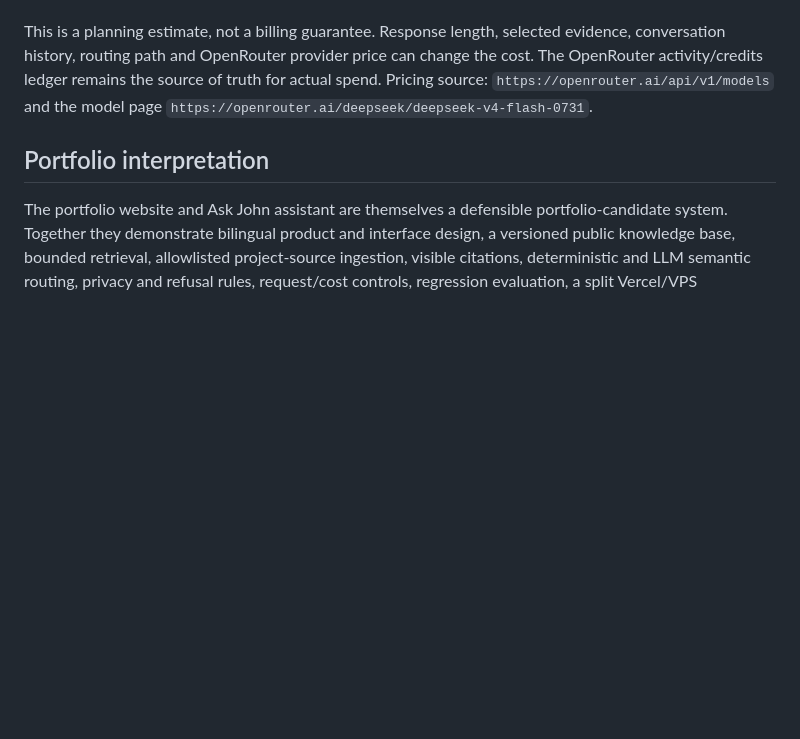
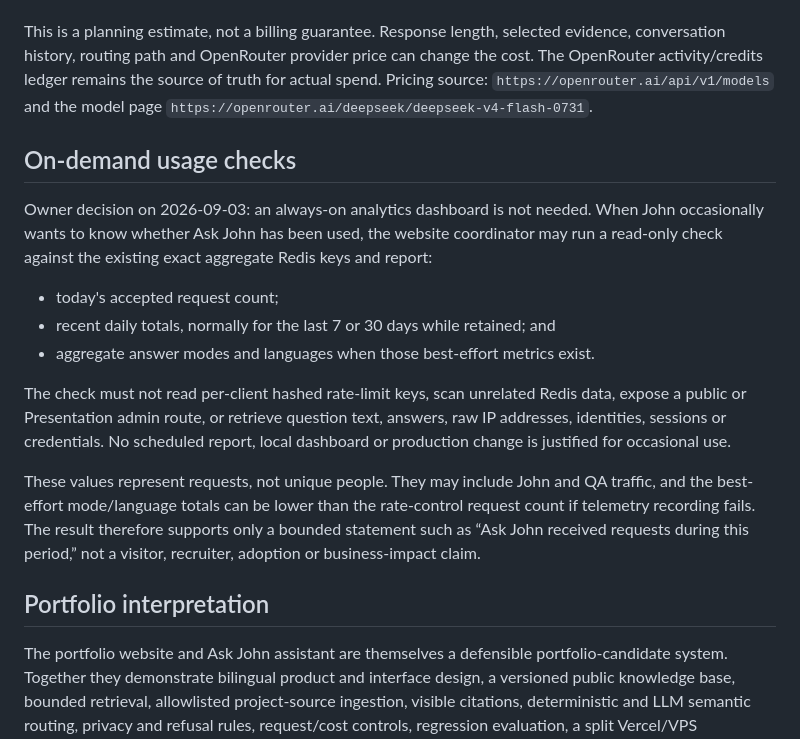
Before and after one commit to heyjohnc/john-chong-portfolio, a Markdown page: docs/ASK_JOHN_VPS_DEPLOYMENT.md, the part around the change. Rendered like a GitHub page; blank space fills up the shorter version.

Commit message:
[[hksub-agent]] Record on-demand Ask John usage checks

```diff
--- a/docs/ASK_JOHN_VPS_DEPLOYMENT.md
+++ b/docs/ASK_JOHN_VPS_DEPLOYMENT.md
@@ -82,6 +82,28 @@ truth for actual spend. Pricing source:
 `https://openrouter.ai/api/v1/models` and the model page
 `https://openrouter.ai/deepseek/deepseek-v4-flash-0731`.
 
+## On-demand usage checks
+
+Owner decision on 2026-09-03: an always-on analytics dashboard is not needed.
+When John occasionally wants to know whether Ask John has been used, the
+website coordinator may run a read-only check against the existing exact
+aggregate Redis keys and report:
+
+- today's accepted request count;
+- recent daily totals, normally for the last 7 or 30 days while retained; and
+- aggregate answer modes and languages when those best-effort metrics exist.
+
+The check must not read per-client hashed rate-limit keys, scan unrelated Redis
+data, expose a public or Presentation admin route, or retrieve question text,
+answers, raw IP addresses, identities, sessions or credentials. No scheduled
+report, local dashboard or production change is justified for occasional use.
+
+These values represent requests, not unique people. They may include John and
+QA traffic, and the best-effort mode/language totals can be lower than the
+rate-control request count if telemetry recording fails. The result therefore
+supports only a bounded statement such as “Ask John received requests during
+this period,” not a visitor, recruiter, adoption or business-impact claim.
+
 ## Portfolio interpretation
 
 The portfolio website and Ask John assistant are themselves a defensible
```
